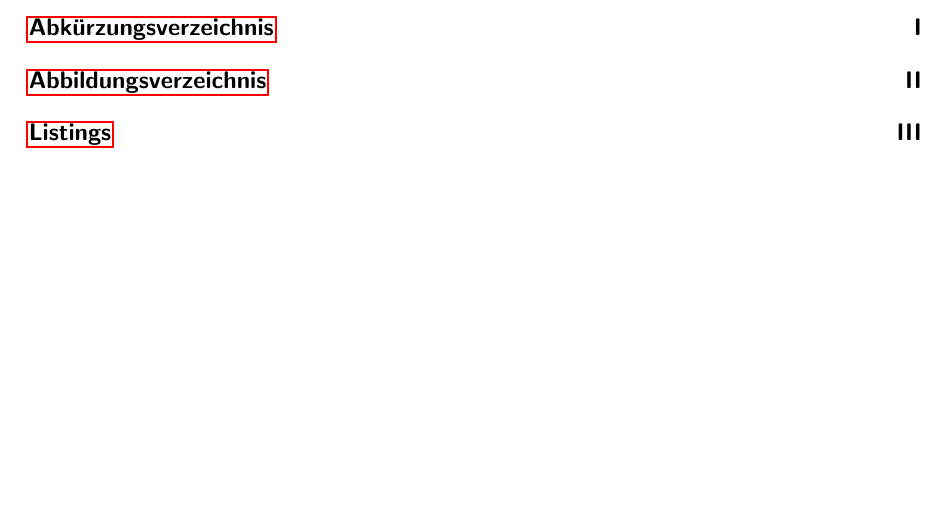
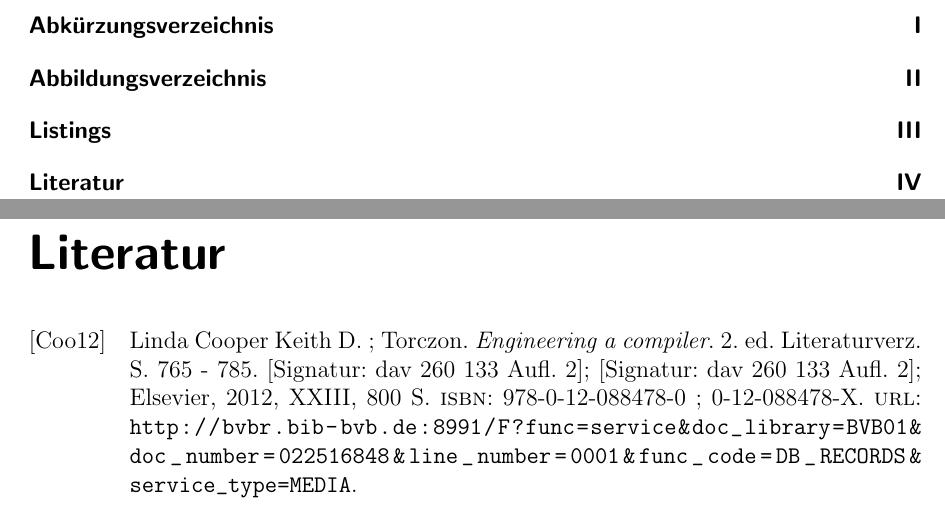
Before and after one commit to danielvogel/Tree-Height-Balancing, a LaTeX document (Ausarbeitung/TreeHeightBalancing.tex, which reads Ausarbeitung/literatur.bib): part of page 3 of 11 before the commit and two parts of pages 3 and 12 of 12 after it, the two joined at a grey line, cut so that both start at the same text, the shorter picture padded with empty space. Compiled offline with pdfLaTeX.

Commit message:
Added literatur.bib, colored links

```diff
--- /dev/null
+++ b/Ausarbeitung/literatur.bib
@@ -0,0 +1,15 @@
+@book{HeBIS-309344573,
+title = {Engineering a compiler},
+author = {Cooper, Keith D. ; Torczon, Linda},
+address = {Amsterdam [u.a.]},
+publisher = {Elsevier},
+year = {2012},
+edition = {2. ed.},
+ISBN = {978-0-12-088478-0 ; 0-12-088478-X},
+pages = {XXIII, 800 S.},
+note = {Literaturverz. S. 765 - 785},
+location = { [Signatur: dav 260 133 Aufl. 2];
+[Signatur: dav 260 133 Aufl. 2];
+},
+url = {http://bvbr.bib-bvb.de:8991/F?func=service&doc_library=BVB01&doc_number=022516848&line_number=0001&func_code=DB_RECORDS&service_type=MEDIA},
+}
```
Also changed, not shown: Ausarbeitung/TreeHeightBalancing.tex (+11 -0 lines).
